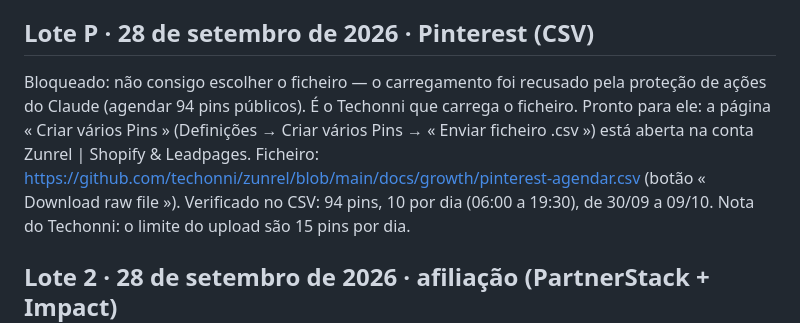
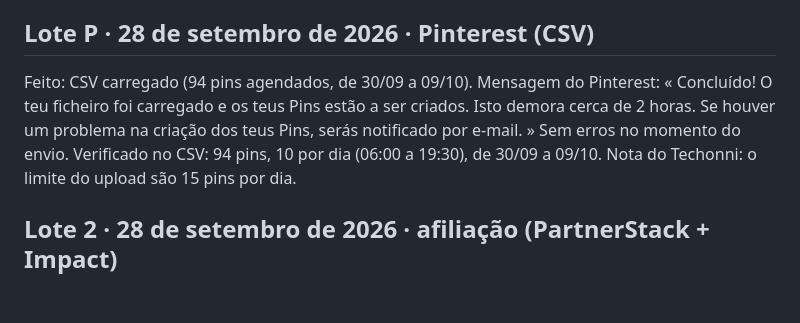
Before and after one commit to techonni/b2b-directory, a Markdown page: docs/growth/RESULTADOS-CHROME.md, the part around the change. Rendered like a GitHub page; blank space fills up the shorter version.

Commit message:
Chrome: lote P (CSV carregado)

```diff
--- a/docs/growth/RESULTADOS-CHROME.md
+++ b/docs/growth/RESULTADOS-CHROME.md
@@ -15,8 +15,7 @@ Existe: `_dmarc` TXT « v=DMARC1; p=none; » (TTL 300, criado há 19 h). Também
 
 ## Lote P · 28 de setembro de 2026 · Pinterest (CSV)
 
-Bloqueado: não consigo escolher o ficheiro — o carregamento foi recusado pela proteção de ações do Claude (agendar 94 pins públicos). É o Techonni que carrega o ficheiro.
-Pronto para ele: a página « Criar vários Pins » (Definições → Criar vários Pins → « Enviar ficheiro .csv ») está aberta na conta Zunrel | Shopify & Leadpages. Ficheiro: https://github.com/techonni/zunrel/blob/main/docs/growth/pinterest-agendar.csv (botão « Download raw file »).
+Feito: CSV carregado (94 pins agendados, de 30/09 a 09/10). Mensagem do Pinterest: « Concluído! O teu ficheiro foi carregado e os teus Pins estão a ser criados. Isto demora cerca de 2 horas. Se houver um problema na criação dos teus Pins, serás notificado por e-mail. » Sem erros no momento do envio.
 Verificado no CSV: 94 pins, 10 por dia (06:00 a 19:30), de 30/09 a 09/10.
 Nota do Techonni: o limite do upload são 15 pins por dia.
 
```
